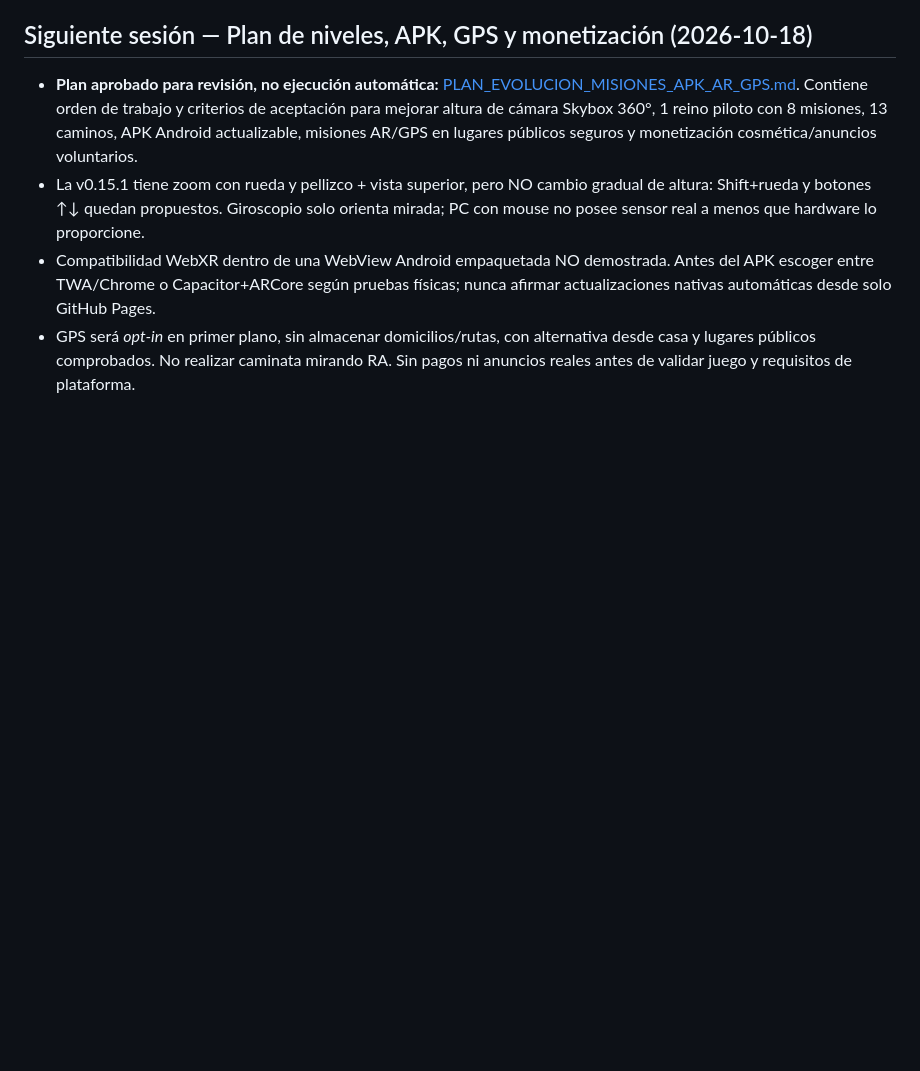
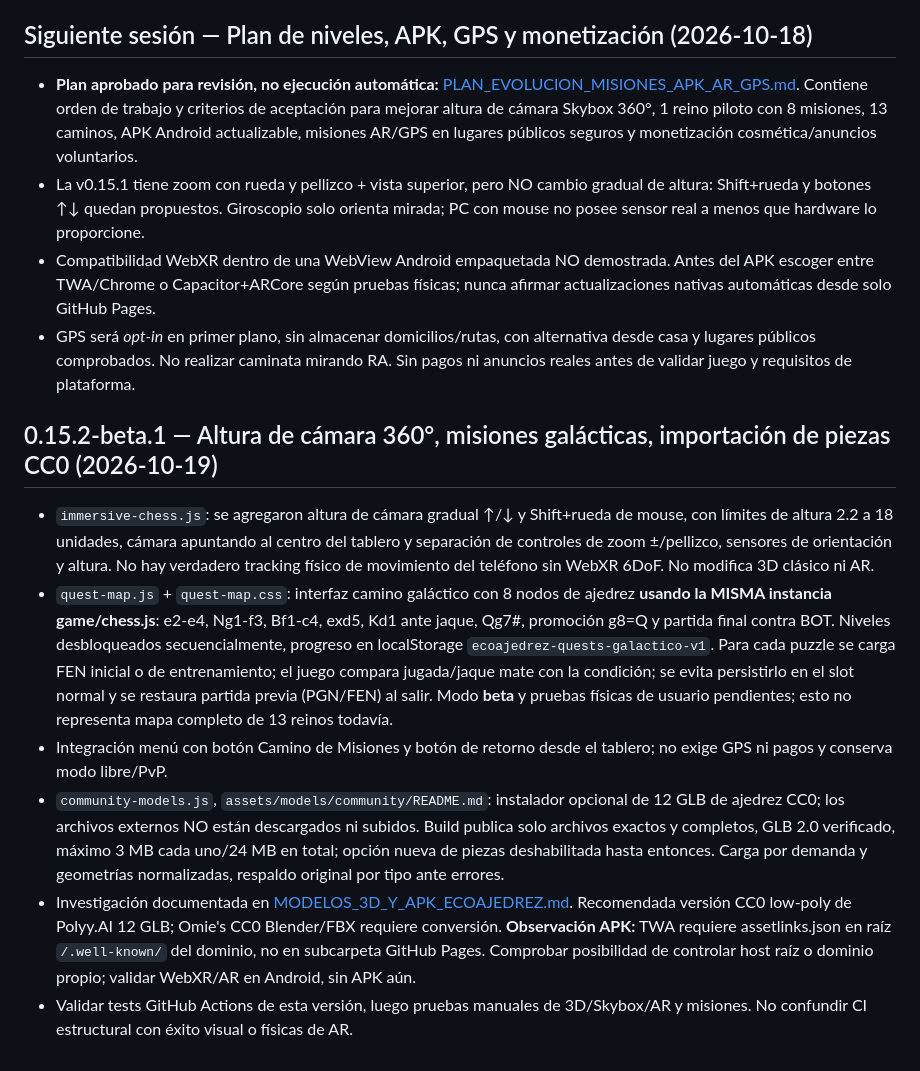
Before and after one commit to FUNDACIONECOPIENSAEVOLUTION/Ecoajedrez-AR, a Markdown page: docs/RESUMEN_MAESTRO.md, the part around one of its changes. GitHub-like rendering; blank space fills up the shorter version.

Commit message:
docs: record camera, playable Galactic missions, CC0 3D model sources and APK domain blocker

```diff
--- a/docs/RESUMEN_MAESTRO.md
+++ b/docs/RESUMEN_MAESTRO.md
@@ -165,3 +165,11 @@ Hay **seis** archivos glTF originales autocontenidos bajo `assets/models/staunto
 - La v0.15.1 tiene zoom con rueda y pellizco + vista superior, pero NO cambio gradual de altura: Shift+rueda y botones ↑↓ quedan propuestos. Giroscopio solo orienta mirada; PC con mouse no posee sensor real a menos que hardware lo proporcione.
 - Compatibilidad WebXR dentro de una WebView Android empaquetada NO demostrada. Antes del APK escoger entre TWA/Chrome o Capacitor+ARCore según pruebas físicas; nunca afirmar actualizaciones nativas automáticas desde solo GitHub Pages.
 - GPS será *opt-in* en primer plano, sin almacenar domicilios/rutas, con alternativa desde casa y lugares públicos comprobados. No realizar caminata mirando RA. Sin pagos ni anuncios reales antes de validar juego y requisitos de plataforma.
+
+## 0.15.2-beta.1 — Altura de cámara 360°, misiones galácticas, importación de piezas CC0 (2026-10-19)
+- `immersive-chess.js`: se agregaron altura de cámara gradual ↑/↓ y Shift+rueda de mouse, con límites de altura 2.2 a 18 unidades, cámara apuntando al centro del tablero y separación de controles de zoom ±/pellizco, sensores de orientación y altura. No hay verdadero tracking físico de movimiento del teléfono sin WebXR 6DoF. No modifica 3D clásico ni AR.
+- `quest-map.js` + `quest-map.css`: interfaz camino galáctico con 8 nodos de ajedrez **usando la MISMA instancia game/chess.js**: e2-e4, Ng1-f3, Bf1-c4, exd5, Kd1 ante jaque, Qg7#, promoción g8=Q y partida final contra BOT. Niveles desbloqueados secuencialmente, progreso en localStorage `ecoajedrez-quests-galactico-v1`. Para cada puzzle se carga FEN inicial o de entrenamiento; el juego compara jugada/jaque mate con la condición; se evita persistirlo en el slot normal y se restaura partida previa (PGN/FEN) al salir. Modo **beta** y pruebas físicas de usuario pendientes; esto no representa mapa completo de 13 reinos todavía.
+- Integración menú con botón Camino de Misiones y botón de retorno desde el tablero; no exige GPS ni pagos y conserva modo libre/PvP.
+- `community-models.js`, `assets/models/community/README.md`: instalador opcional de 12 GLB de ajedrez CC0; los archivos externos NO están descargados ni subidos. Build publica solo archivos exactos y completos, GLB 2.0 verificado, máximo 3 MB cada uno/24 MB en total; opción nueva de piezas deshabilitada hasta entonces. Carga por demanda y geometrías normalizadas, respaldo original por tipo ante errores.
+- Investigación documentada en [MODELOS_3D_Y_APK_ECOAJEDREZ.md](./MODELOS_3D_Y_APK_ECOAJEDREZ.md). Recomendada versión CC0 low-poly de Polyy.AI 12 GLB; Omie's CC0 Blender/FBX requiere conversión. **Observación APK:** TWA requiere assetlinks.json en raíz `/.well-known/` del dominio, no en subcarpeta GitHub Pages. Comprobar posibilidad de controlar host raíz o dominio propio; validar WebXR/AR en Android, sin APK aún.
+- Validar tests GitHub Actions de esta versión, luego pruebas manuales de 3D/Skybox/AR y misiones. No confundir CI estructural con éxito visual o físicas de AR.
```
Also changed, not shown: other parts of docs/RESUMEN_MAESTRO.md (+1 -1 lines), docs/MODELOS_3D_Y_APK_ECOAJEDREZ.md (added, +40 -0 lines).
